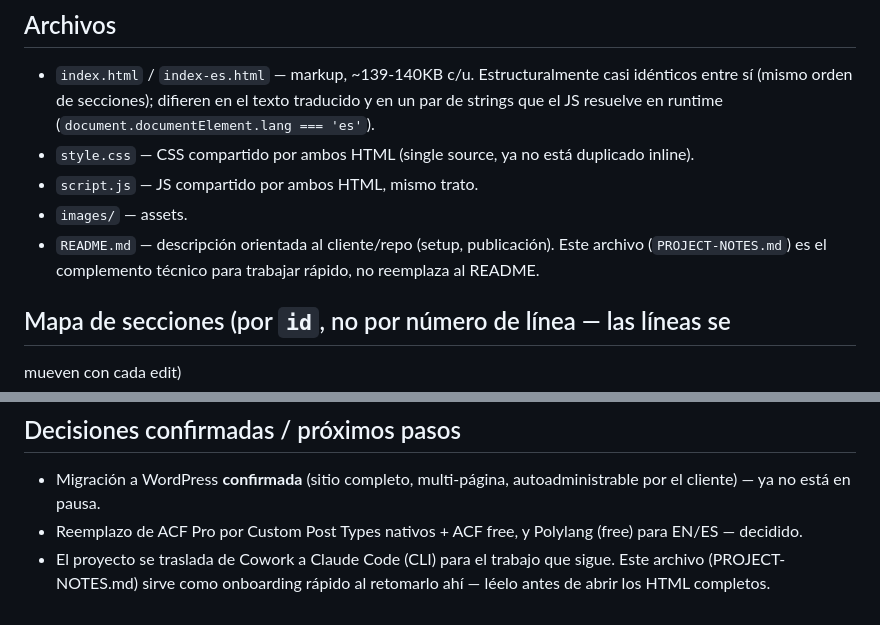
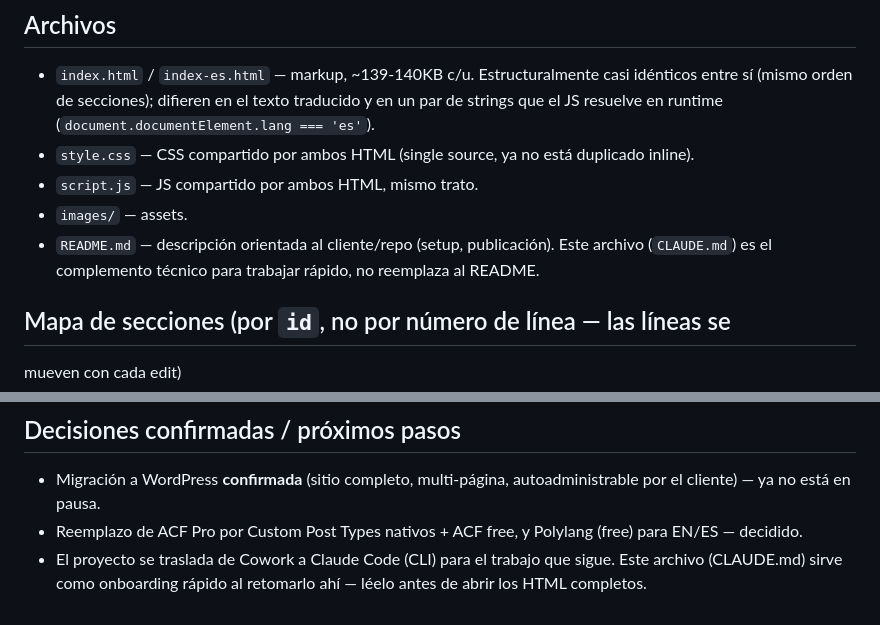
Before and after one commit to die-ortiz/aviatdo-website, a Markdown page: CLAUDE.md, 2 parts joined by grey strips. Drawn GitHub-style.

Commit message:
Update stale PROJECT-NOTES.md self-references in CLAUDE.md
Co-Authored-By: Claude Sonnet 5 <noreply@anthropic.com>

```diff
--- a/CLAUDE.md
+++ b/CLAUDE.md
@@ -24,7 +24,7 @@ pasos" abajo).
 - `script.js` — JS compartido por ambos HTML, mismo trato.
 - `images/` — assets.
 - `README.md` — descripción orientada al cliente/repo (setup, publicación).
-  Este archivo (`PROJECT-NOTES.md`) es el complemento técnico para trabajar
+  Este archivo (`CLAUDE.md`) es el complemento técnico para trabajar
   rápido, no reemplaza al README.
 
 ## Mapa de secciones (por `id`, no por número de línea — las líneas se
@@ -199,5 +199,5 @@ ningún dato de contacto. Campos `#booking-name`/`#booking-email`/
 - Reemplazo de ACF Pro por Custom Post Types nativos + ACF free, y Polylang
   (free) para EN/ES — decidido.
 - El proyecto se traslada de Cowork a Claude Code (CLI) para el trabajo que
-  sigue. Este archivo (PROJECT-NOTES.md) sirve como onboarding rápido al
+  sigue. Este archivo (CLAUDE.md) sirve como onboarding rápido al
   retomarlo ahí — léelo antes de abrir los HTML completos.
```
